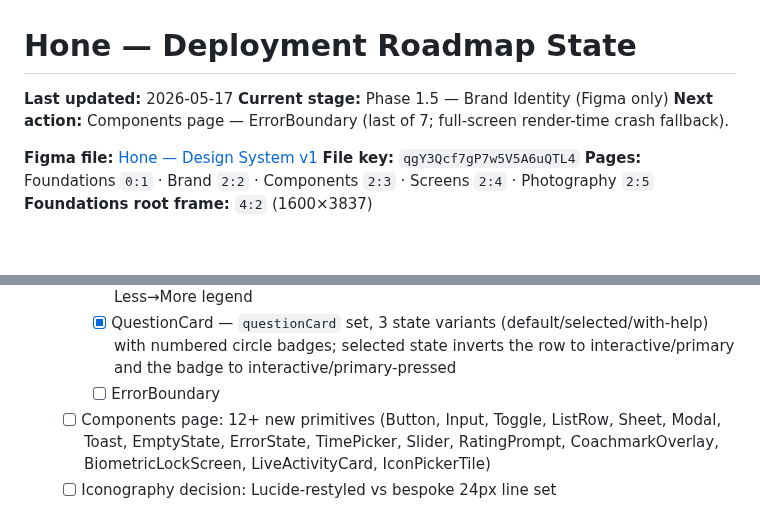
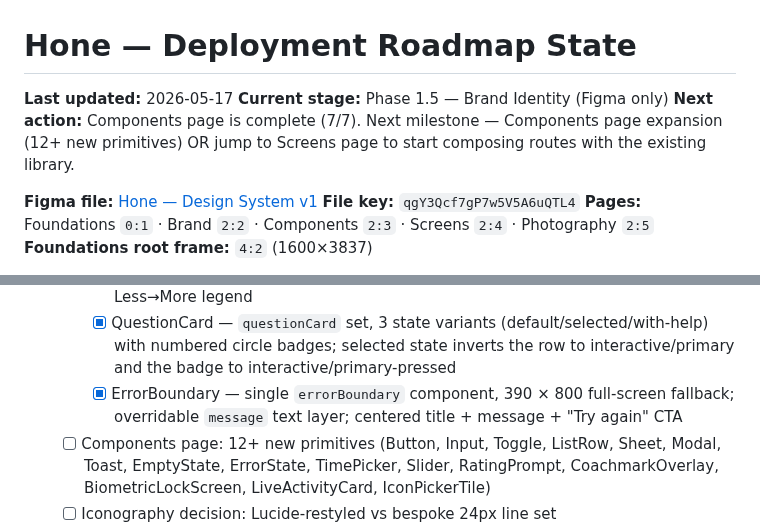
Before and after one commit to idwyte/hello-world, a Markdown page: docs/hone-roadmap-state.md, 2 parts joined by grey strips. Rendered like a GitHub page; blank space fills up the shorter version.

Commit message:
chore(coach): ErrorBoundary done; components page 7/7 complete

```diff
--- a/docs/hone-roadmap-state.md
+++ b/docs/hone-roadmap-state.md
@@ -2,7 +2,7 @@
 
 **Last updated:** 2026-05-17
 **Current stage:** Phase 1.5 — Brand Identity (Figma only)
-**Next action:** Components page — ErrorBoundary (last of 7; full-screen render-time crash fallback).
+**Next action:** Components page is complete (7/7). Next milestone — Components page expansion (12+ new primitives) OR jump to Screens page to start composing routes with the existing library.
 
 **Figma file:** [Hone — Design System v1](https://www.figma.com/design/qgY3Qcf7gP7w5V5A6uQTL4/Hone-%E2%80%94-Design-System-v1)
 **File key:** `qgY3Qcf7gP7w5V5A6uQTL4`
@@ -32,7 +32,7 @@
     - [x] IndexTrendChart — `indexTrendChart` set with 4 state variants (empty/single/short/full); sparkline drawn as line segments + dots, dashed midline @ composite=50
     - [x] StreakHeatmap — `streakHeatmap` set, 4 density variants (empty/sparse/active/heavy), 12 × 7 grid of 14 px cells with 4 px gaps, Less→More legend
     - [x] QuestionCard — `questionCard` set, 3 state variants (default/selected/with-help) with numbered circle badges; selected state inverts the row to interactive/primary and the badge to interactive/primary-pressed
-    - [ ] ErrorBoundary
+    - [x] ErrorBoundary — single `errorBoundary` component, 390 × 800 full-screen fallback; overridable `message` text layer; centered title + message + "Try again" CTA
   - [ ] Components page: 12+ new primitives (Button, Input, Toggle, ListRow, Sheet, Modal, Toast, EmptyState, ErrorState, TimePicker, Slider, RatingPrompt, CoachmarkOverlay, BiometricLockScreen, LiveActivityCard, IconPickerTile)
   - [ ] Iconography decision: Lucide-restyled vs bespoke 24px line set
   - [ ] Screens page: 16 existing routes mocked at new fidelity
```
Also changed, not shown: other parts of docs/hone-roadmap-state.md (+1 -1 lines).
